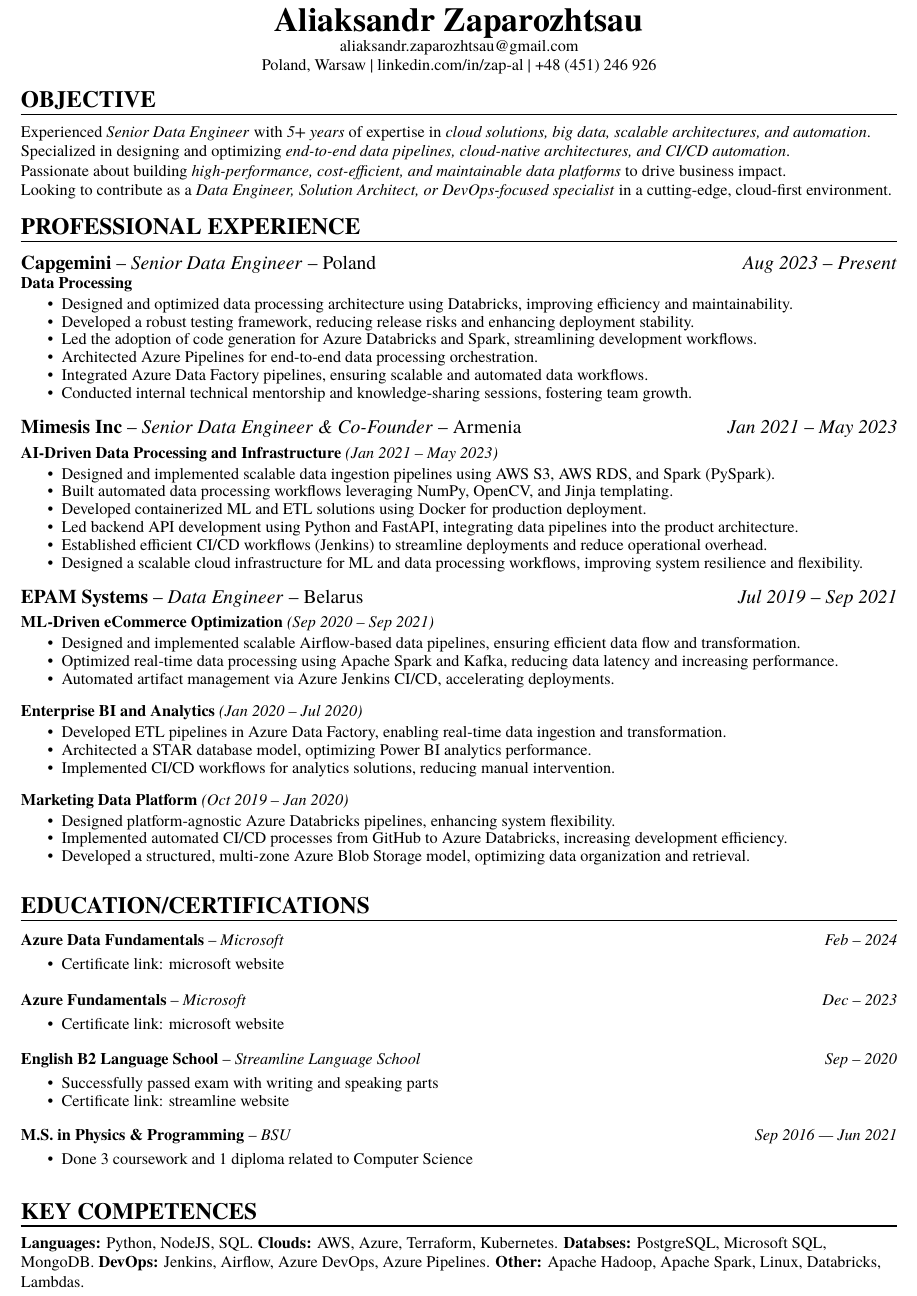
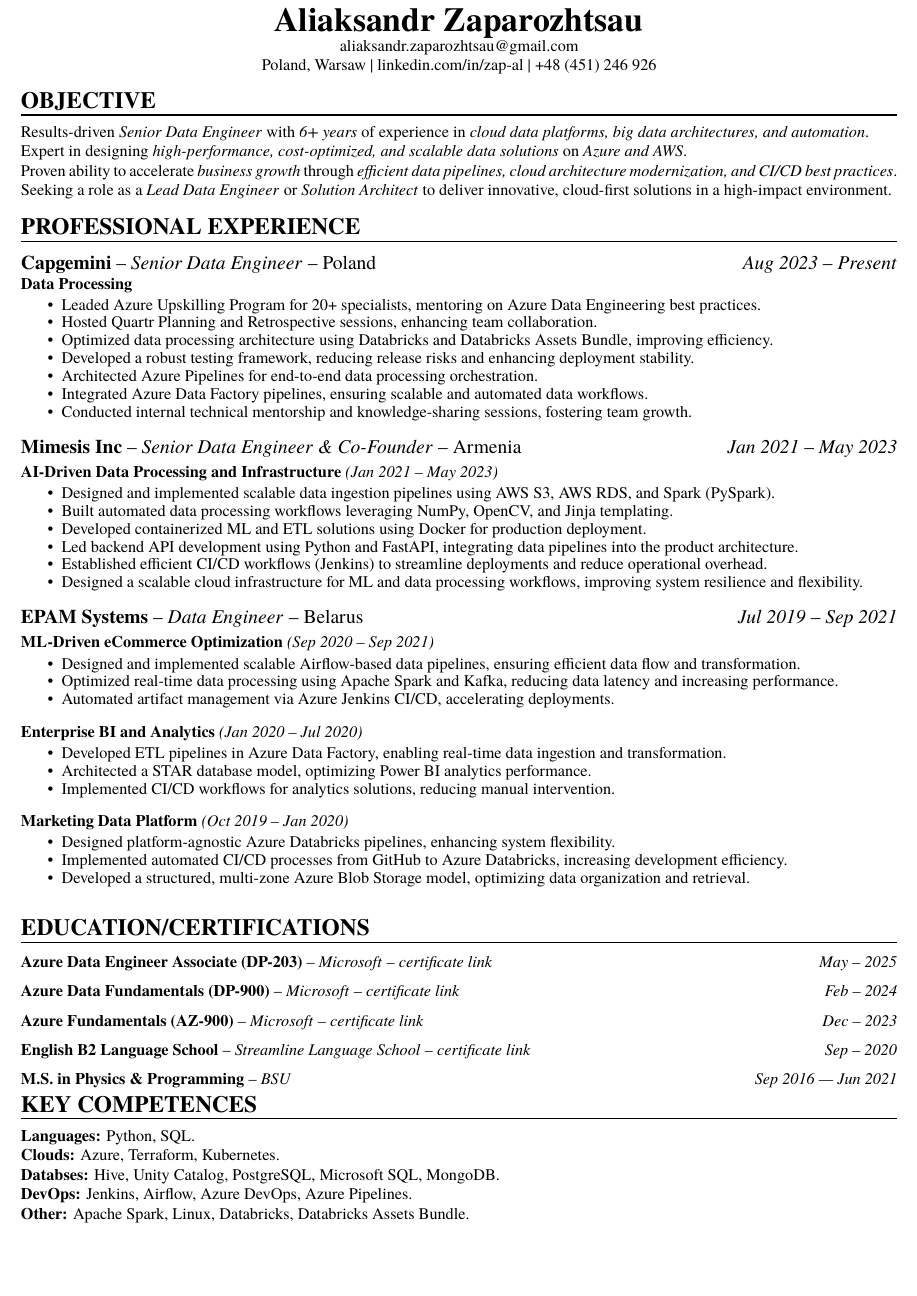
Before and after one commit to zap-al/cv, a LaTeX CV (cv.tex, which reads parts/education.tex, parts/experience.tex, parts/objective.tex): part of the page, cut so that both start at the same text, the shorter picture padded with empty space. Compiled offline with pdfLaTeX.

Commit message:
feat: compact education

```diff
--- a/cv.tex
+++ b/cv.tex
@@ -7,6 +7,8 @@
 \usepackage[normalem]{ulem}
 \usepackage[T1]{fontenc}
 \usepackage{tgtermes}
+\usepackage{xcolor}
+\pagecolor{white}
 
 \renewcommand{\ULthickness}{0.7pt}%  Change the thickness here
 \renewcommand{\ULdepth}{4.5pt}
--- a/parts/education.tex
+++ b/parts/education.tex
@@ -1,53 +1,44 @@
 \cvsection{EDUCATION/CERTIFICATIONS}
 
-\newcommand{\cvcertificate}[3]{
+\newcommand{\cvcertificate}[4]{
   \begin{parcolumns}[colwidths={1=0.8\textwidth,2=0.2\textwidth}]{2}
-    \colchunk{\raggedright \textbf{#1} -- \textit{#2}}
-    \colchunk{\raggedleft \textit{#3}}
+    \colchunk{\raggedright \textbf{#1} -- \textit{#2} \textit{#3}}
+    \colchunk{\raggedleft \textit{#4}}
   \end{parcolumns}
   \raggedright{}
 }
 
-\cvcertificate{Azure Data Fundamentals}
+
+\cvcertificate{Azure Data Engineer Associate (DP-203)}
               {Microsoft}
-              {Feb -- 2024}
-\cvexpspace
-\begin{itemize}
-  \cvitemsep
-  \item Certificate link: \href{https://learn.microsoft.com/en-us/users/zap-al/credentials/5e0fd997b5b52855}{microsoft website}
-\end{itemize}
+              {-- \href{https://learn.microsoft.com/en-us/users/zap-al/credentials/bf9cba3f93ccee16}{certificate link}}
+              {May -- 2025}
 
 \medbreak
 
-\cvcertificate{Azure Fundamentals}
+\cvcertificate{Azure Data Fundamentals (DP-900)}
               {Microsoft}
+              {-- \href{https://learn.microsoft.com/en-us/users/zap-al/credentials/5e0fd997b5b52855}{certificate link}}
+              {Feb -- 2024}
+
+\medbreak
+
+\cvcertificate{Azure Fundamentals (AZ-900)}
+              {Microsoft}
+              {-- \href{https://learn.microsoft.com/en-us/users/zap-al/credentials/5e0fd997b5b52855}{certificate link}}
               {Dec -- 2023}
-\cvexpspace
-\begin{itemize}
-  \cvitemsep
-  \item Certificate link: \href{https://learn.microsoft.com/en-us/users/zap-al/credentials/5e0fd997b5b52855}{microsoft website}
-\end{itemize}
 
 \medbreak
 
 \cvcertificate{English B2 Language School}
               {Streamline Language School}
+              {-- \href{https://cert.str.by/streamline-certificate/E5E155F64C8116E608D36FC800BD3B4C}{certificate link}}
               {Sep -- 2020}
-\cvexpspace
-\begin{itemize}
-  \cvitemsep
-  \item Successfully passed exam with writing and speaking parts
-  \item Certificate link: \href{https://cert.str.by/streamline-certificate/E5E155F64C8116E608D36FC800BD3B4C}{streamline website}
-\end{itemize}
-\cvexpspace
 
 \medbreak
 
 \cvcertificate{M.S. in Physics \& Programming}
               {BSU}
+              {}
               {Sep 2016 –- Jun 2021}
 \cvexpspace
-\begin{itemize}
-  \cvitemsep
-  \item Done 3 coursework and 1 diploma related to Computer Science
-\end{itemize}
--- a/parts/experience.tex
+++ b/parts/experience.tex
@@ -19,9 +19,10 @@
 \cvexpspace
 \begin{itemize}
   \cvitemsep
-  \item Designed and optimized data processing architecture using Databricks, improving efficiency and maintainability.
+  \item Leaded Azure Upskilling Program for 20+ specialists, mentoring on Azure Data Engineering best practices.
+  \item Hosted Quartr Planning and Retrospective sessions, enhancing team collaboration.
+  \item Optimized data processing architecture using Databricks and Databricks Assets Bundle, improving efficiency.
   \item Developed a robust testing framework, reducing release risks and enhancing deployment stability.
-  \item Led the adoption of code generation for Azure Databricks and Spark, streamlining development workflows.
   \item Architected Azure Pipelines for end-to-end data processing orchestration.
   \item Integrated Azure Data Factory pipelines, ensuring scalable and automated data workflows.
   \item Conducted internal technical mentorship and knowledge-sharing sessions, fostering team growth.
--- a/parts/objective.tex
+++ b/parts/objective.tex
@@ -1,7 +1,6 @@
 \cvsection{OBJECTIVE}
 
-Experienced \textit{Senior Data Engineer} with \textit{5+ years} of expertise in
-\textit{cloud solutions, big data, scalable architectures, and automation}. \\
-Specialized in designing and optimizing \textit{end-to-end data pipelines, cloud-native architectures, and CI/CD automation}. \\
-Passionate about building \textit{high-performance, cost-efficient, and maintainable data platforms} to drive business impact. \\
-Looking to contribute as a \textit{Data Engineer, Solution Architect, or DevOps-focused specialist} in a cutting-edge, cloud-first environment.
+Results-driven \textit{Senior Data Engineer} with \textit{6+ years} of experience in \textit{cloud data platforms, big data architectures, and automation}. \\
+Expert in designing \textit{high-performance, cost-optimized, and scalable data solutions} on \textit{Azure and AWS}. \\
+Proven ability to accelerate \textit{business growth} through \textit{efficient data pipelines, cloud architecture modernization, and CI/CD best practices}. \\
+Seeking a role as a \textit{Lead Data Engineer} or \textit{Solution Architect} to deliver innovative, cloud-first solutions in a high-impact environment.
--- a/parts/skills.tex
+++ b/parts/skills.tex
@@ -1,8 +1,12 @@
 \cvsection{KEY COMPETENCES}
 
 
-\textbf{Languages:} Python, NodeJS, SQL.
-\textbf{Clouds:} AWS, Azure, Terraform, Kubernetes.
-\textbf{Databses:} PostgreSQL, Microsoft SQL, MongoDB.
+\textbf{Languages:} Python, SQL.
+
+\textbf{Clouds:} Azure, Terraform, Kubernetes.
+
+\textbf{Databses:} Hive, Unity Catalog, PostgreSQL, Microsoft SQL, MongoDB.
+
 \textbf{DevOps:} Jenkins, Airflow, Azure DevOps, Azure Pipelines.
-\textbf{Other:} Apache Hadoop, Apache Spark, Linux, Databricks, Lambdas.
+
+\textbf{Other:} Apache Spark, Linux, Databricks, Databricks Assets Bundle.
```
Also changed, not shown: cv.pdf.
